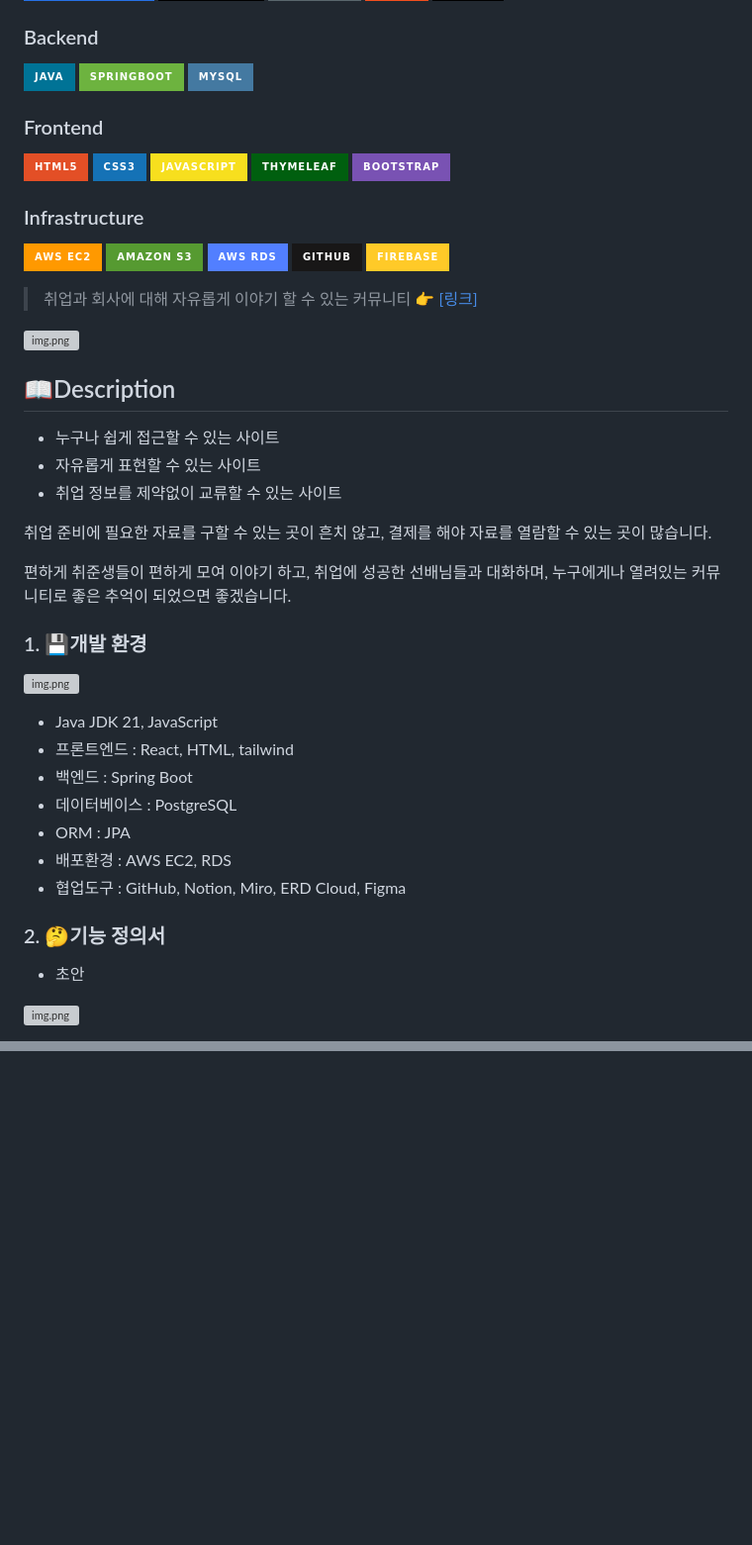
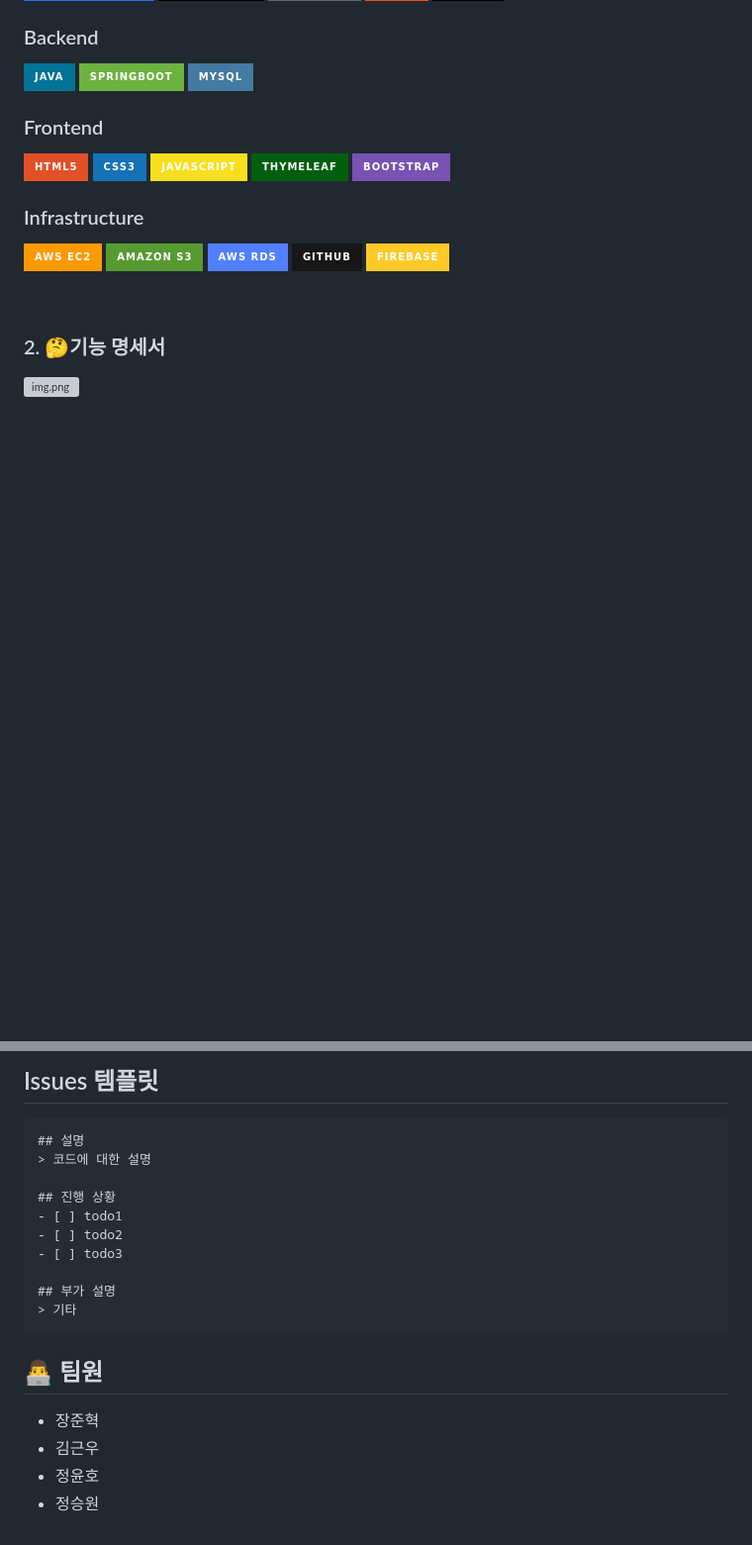
Before and after one commit to ProjectDose/project-dose, a Markdown page: README.md, 2 parts joined by grey strips. Shown at 99% size. Rendered like a GitHub page; badges without logos; blank space fills up the shorter version; grey boxes are pictures that could not be loaded.

````diff
--- a/README.md
+++ b/README.md
@@ -27,38 +44,9 @@
 ![AWS RDS](https://img.shields.io/badge/AWS%20RDS-527FFF?style=for-the-badge&logo=amazon-rds&logoColor=white)
 ![GitHub](https://img.shields.io/badge/GitHub-181717?style=for-the-badge&logo=github&logoColor=white)
 ![Firebase](https://img.shields.io/badge/firebase-FFCA28?style=for-the-badge&logo=firebase&logoColor=white)
+
 <br>
 
-
-> 취업과 회사에 대해 자유롭게 이야기 할 수 있는 커뮤니티 👉 [[링크]](http://ormi-donkey.com/)
-
-![img.png](readme/mainImg.png)
-
-## 📖Description
-
-- 누구나 쉽게 접근할 수 있는 사이트
-- 자유롭게 표현할 수 있는 사이트
-- 취업 정보를 제약없이 교류할 수 있는 사이트
-
-취업 준비에 필요한 자료를 구할 수 있는 곳이 흔치 않고, 결제를 해야 자료를 열람할 수 있는 곳이 많습니다.
-
-편하게 취준생들이 편하게 모여 이야기 하고, 취업에 성공한 선배님들과 대화하며, 누구에게나 열려있는 커뮤니티로 좋은 추억이 되었으면 좋겠습니다.
-
-
-
-### 1. 💾**개발 환경**
-![img.png](readme/DevelopmentEnvironment.png)
-
-- Java JDK 21, JavaScript
-- 프론트엔드 : React, HTML, tailwind
-- 백엔드 : Spring Boot
-- 데이터베이스 : PostgreSQL
-- ORM : JPA
-- 배포환경 : AWS EC2, RDS
-- 협업도구 : GitHub, Notion, Miro, ERD Cloud, Figma
-
-### 2. 🤔**기능 정의서**
-
-- 초안
+### 2. 🤔**기능 명세서**
 
 ![img.png](readme/mindmap.png)
@@ -261,0 +295,20 @@ footer
+## Issues 템플릿
+```
+## 설명
+> 코드에 대한 설명
+
+## 진행 상황
+- [ ] todo1
+- [ ] todo2
+- [ ] todo3
+
+## 부가 설명
+> 기타
+```
+
+
+## 👨‍💻 팀원
+- 장준혁
+- 김근우
+- 정윤호
+- 정승원
````
Also changed, not shown: other parts of README.md (+88 -26 lines).
